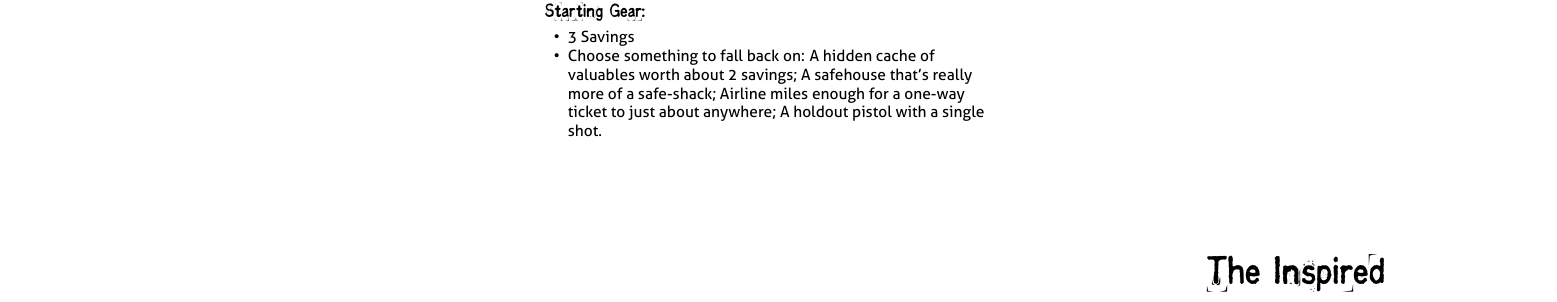
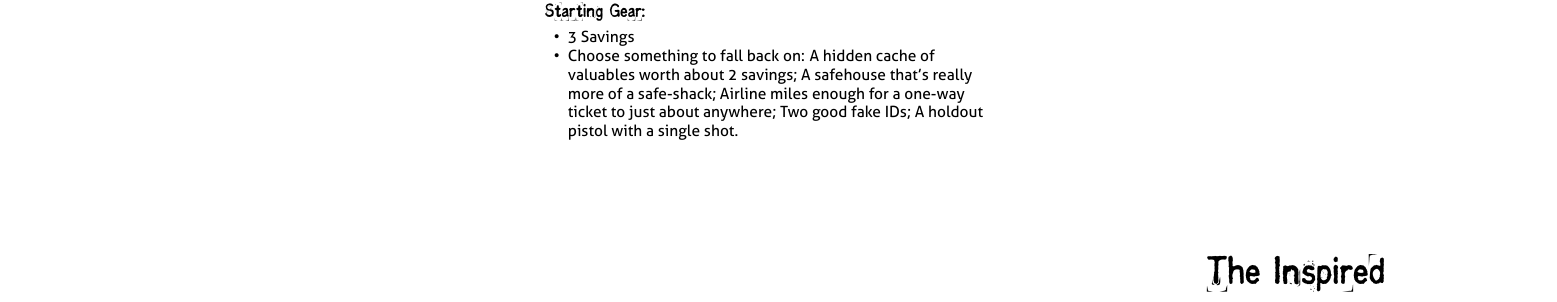
Before and after one commit to epw/consensus, a LaTeX document (inspired.tex): part of page 1 of 2, cut so that both start at the same text. Compiled offline with XeLaTeX.

Commit message:
Added fake IDs for Inspired

```diff
--- a/inspired.tex
+++ b/inspired.tex
@@ -44,7 +44,10 @@ Will +0, Wits +1, Charm +0, Grace +2, Body +0
 }
 \renewcommand{\Gear}{
 \item 3 Savings
-\item Choose something to fall back on: A hidden cache of valuables worth about 2 savings; A safehouse that’s really more of a safe-shack; Airline miles enough for a one-way ticket to just about anywhere; A holdout pistol with a single shot.
+\item Choose something to fall back on: A hidden cache of valuables
+  worth about 2 savings; A safehouse that’s really more of a
+  safe-shack; Airline miles enough for a one-way ticket to just about
+  anywhere; Two good fake IDs; A holdout pistol with a single shot.
 }
 \renewcommand{\StatsSpaceAdjust}{5em}
 \renewcommand{\BasicAdvancements}{
```
